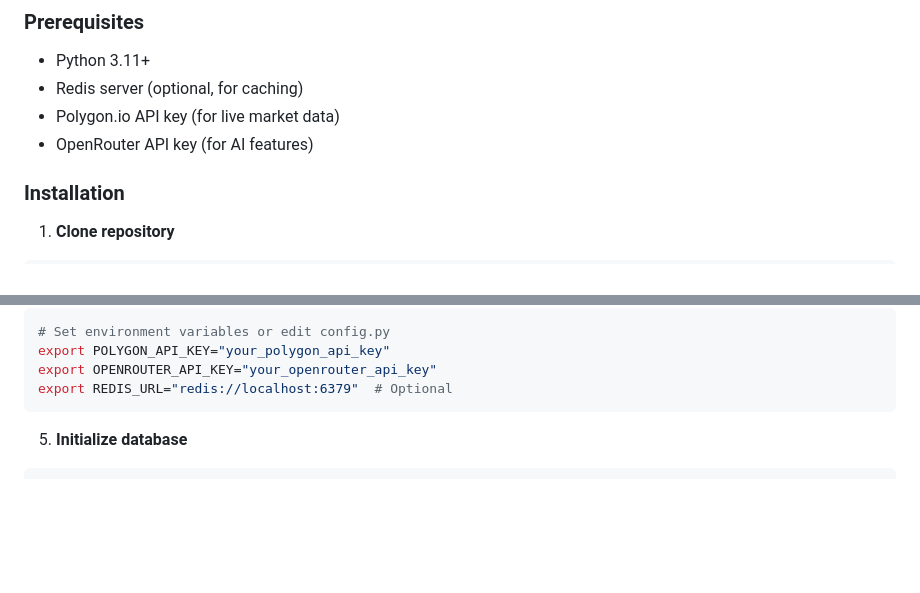
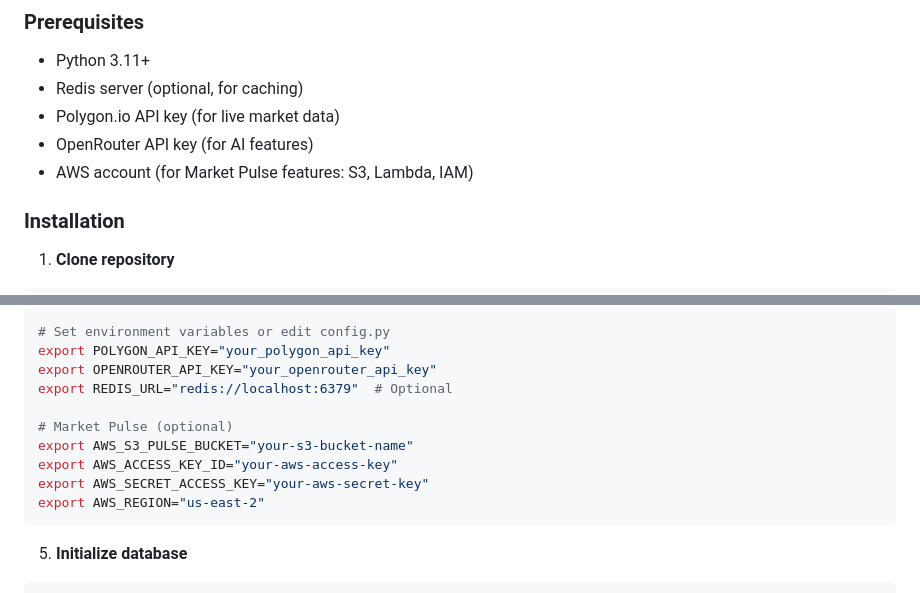
Before and after one commit to Shiho26Miyano/Tokimeki, a Markdown page: README.md, 2 parts joined by grey strips. Rendered like a GitHub page; blank space fills up the shorter version.

````diff
--- a/README.md
+++ b/README.md
@@ -286,6 +308,7 @@ static/
 - Redis server (optional, for caching)
 - Polygon.io API key (for live market data)
 - OpenRouter API key (for AI features)
+- AWS account (for Market Pulse features: S3, Lambda, IAM)
 
 ### Installation
 
@@ -312,6 +335,12 @@ pip install -r requirements.txt
 export POLYGON_API_KEY="your_polygon_api_key"
 export OPENROUTER_API_KEY="your_openrouter_api_key"
 export REDIS_URL="redis://localhost:6379"  # Optional
+
+# Market Pulse (optional)
+export AWS_S3_PULSE_BUCKET="your-s3-bucket-name"
+export AWS_ACCESS_KEY_ID="your-aws-access-key"
+export AWS_SECRET_ACCESS_KEY="your-aws-secret-key"
+export AWS_REGION="us-east-2"
 ```
 
 5. **Initialize database**
````
Also changed, not shown: other parts of README.md (+59 -6 lines).
